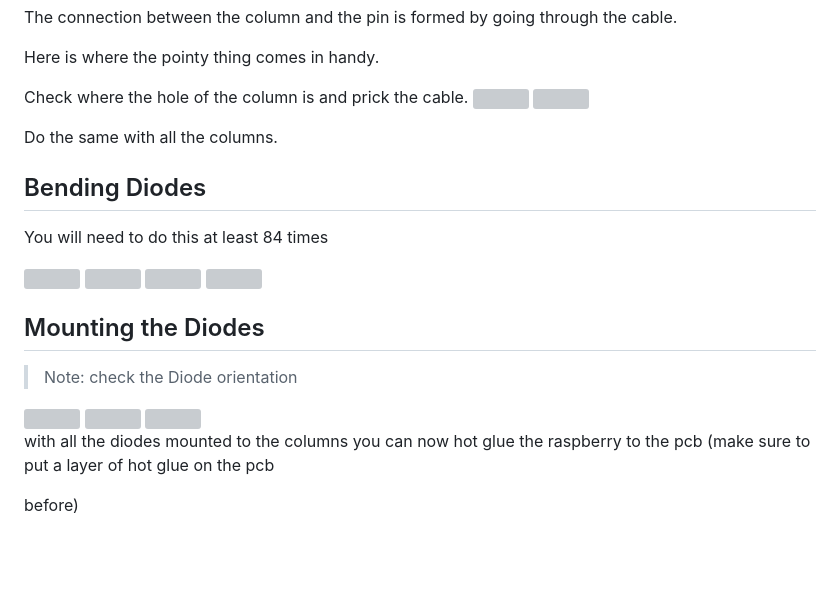
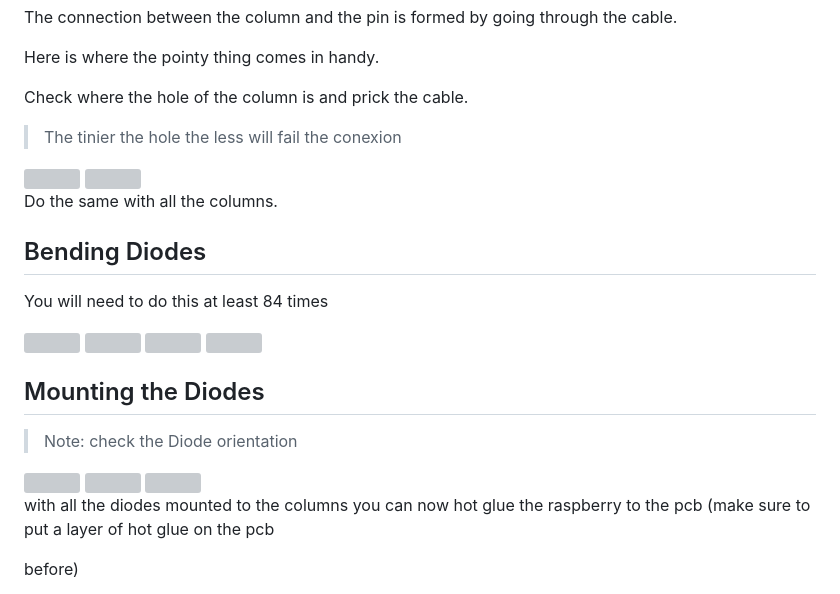
Before and after one commit to javiverdu/Keensy, a Markdown page: docs/README.md, the part around the change. GitHub-like rendering; blank space fills up the shorter version; grey boxes are pictures that could not be loaded.

```diff
--- a/docs/README.md
+++ b/docs/README.md
@@ -172,6 +172,8 @@ The connection between the column and the pin is formed by going through the cab
 Here is where the pointy thing comes in handy.
 
 Check where the hole of the column is and prick the cable.
+> The tinier the hole the less will fail the conexion
+
 <img src="https://user-images.githubusercontent.com/77059171/197513592-ae4d662f-2725-4259-8ddc-07ca1a2fb7b5.png">
 <img src="https://user-images.githubusercontent.com/77059171/197513595-618ac596-a999-4fd4-b1f6-e334db974f62.png">
 
@@ -190,6 +192,9 @@ You will need to do this at least 84 times
 
 >Note: check the Diode orientation
 <img width="1125" src="https://user-images.githubusercontent.com/77059171/197513597-7421e924-2184-40b1-8982-4b5453a2ace7.png">
+
+
+
 <img width="1125" src="https://user-images.githubusercontent.com/77059171/197513599-e50b8574-73cf-4c6b-b42f-9b8525960c7e.png">
 <img width="1125" src="https://user-images.githubusercontent.com/77059171/197513604-9f14fefa-2a90-467a-b6c7-1389f41f7929.png">
 
```
